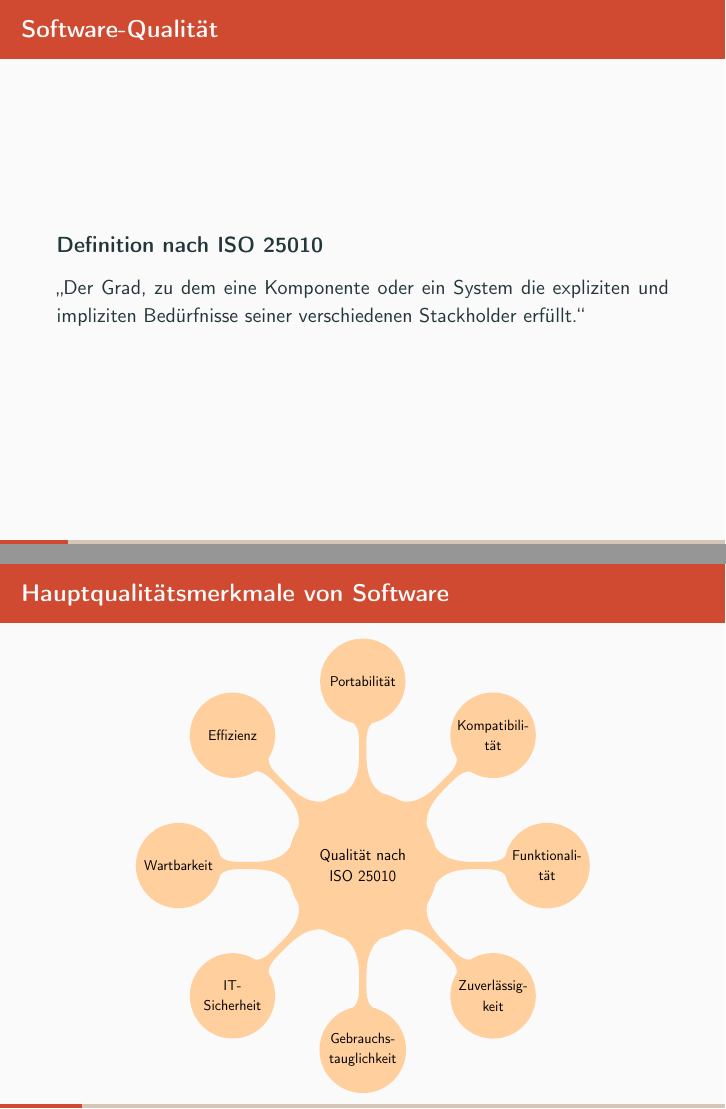
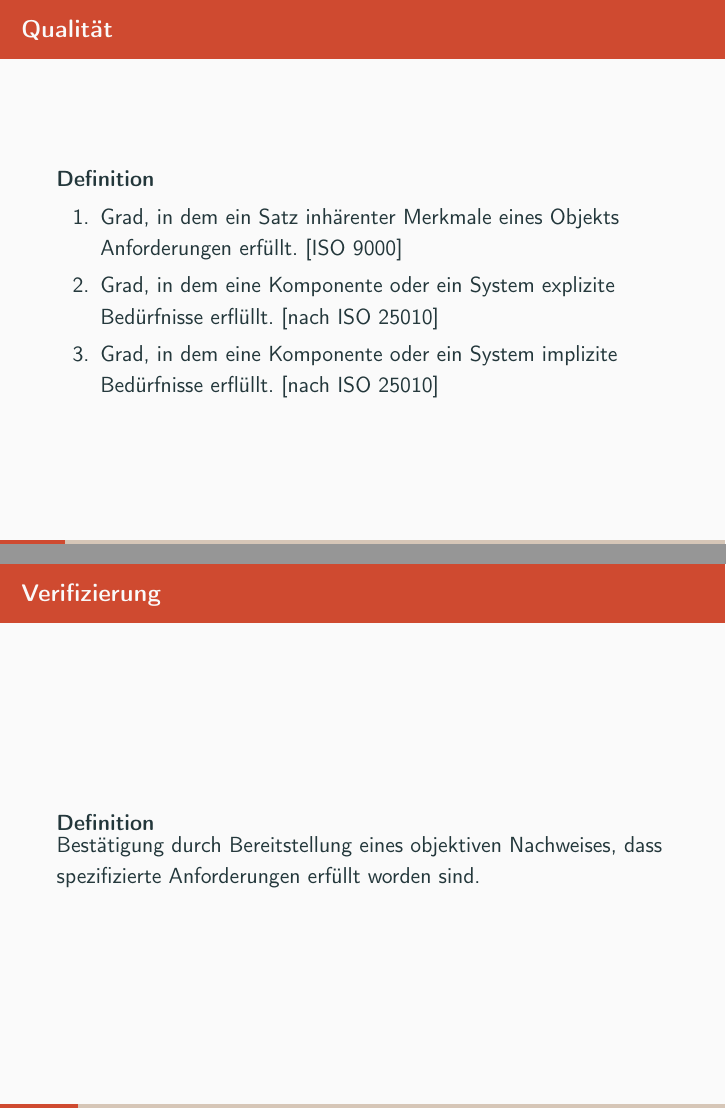
Before and after one commit to mflingelli/Softwaretests-Grundlagen, LaTeX slides (Softwaretests.tex, which reads main.tex): pages 4 and 5 of 47 before the commit and pages 4 and 5 of 50 after it, joined at a grey line. Compiled offline with pdfLaTeX.

Commit message:
Refinition "Qualität" und Diagramm zu den Testverfahren ergänzt.

```diff
--- a/main.tex
+++ b/main.tex
@@ -20,11 +20,27 @@
 \section{Software-Qualit\"at}
 
 \frame{
-\frametitle{Software-Qualität}
-\begin{block}{Definition nach ISO 25010}
-\begin{quotation}
-\glqq Der Grad, zu dem eine Komponente oder ein System die expliziten und impliziten Bedürfnisse seiner verschiedenen Stackholder erfüllt.\grqq
-\end{quotation}
+\frametitle{Qualität}
+\begin{block}{Definition}
+\begin{enumerate}
+  \item Grad, in dem ein Satz inhärenter Merkmale eines Objekts Anforderungen erfüllt. [ISO 9000]
+  \item Grad, in dem eine Komponente oder ein System explizite Bedürfnisse erflüllt. [nach ISO 25010]
+  \item Grad, in dem eine Komponente oder ein System implizite Bedürfnisse erflüllt. [nach ISO 25010]
+\end{enumerate}
+\end{block}
+}
+
+\frame{
+\frametitle{Verifizierung}
+\begin{block}{Definition}
+Bestätigung durch Bereitstellung eines objektiven Nachweises, dass spezifizierte Anforderungen erfüllt worden sind.
+\end{block}
+}
+
+\frame{
+\frametitle{Validierung}
+\begin{block}{Definition}
+Bestätigung durch Bereitstellung eines objektiven Nachweises, dass die Anforderungen für einen spezifizierten beabsichtigten Gebrauch oder eine spezifische beabsichtigte Anwendung erfüllt worden sind.
 \end{block}
 }
 
@@ -37,11 +53,11 @@
   node[concept] {Qualität nach ISO 25010} [clockwise from=0]
       child { node[concept] (Functionality) {Funktionali\-tät} }
       child { node[concept] (Reliability) {Zuverlässig\-keit} }
-      child { node[concept] (Usability) {Gebrauchs\-tauglich\-keit} }
-      child { node[concept] (Security) {IT-Sicherheit} }
+      child { node[concept] (Usability) {Benutzbar\-keit} }
+      child { node[concept] (Security) {Sicherheit} }
       child { node[concept] (Maintainability) {Wartbarkeit} }
-      child { node[concept] (Efficiency) {Effizienz} }
-      child { node[concept] (Portability) {Portabilität} }
+      child { node[concept] (Efficiency) {Effizienz Performanz} }
+      child { node[concept] (Portability) {Übertrag\-bar\-keit} }
       child { node[concept] (Compatibility) {Kompatibili\-tät} };
 \end{tikzpicture}
 \end{center}
```
Also changed, not shown: main.tex (20 more changed lines).
